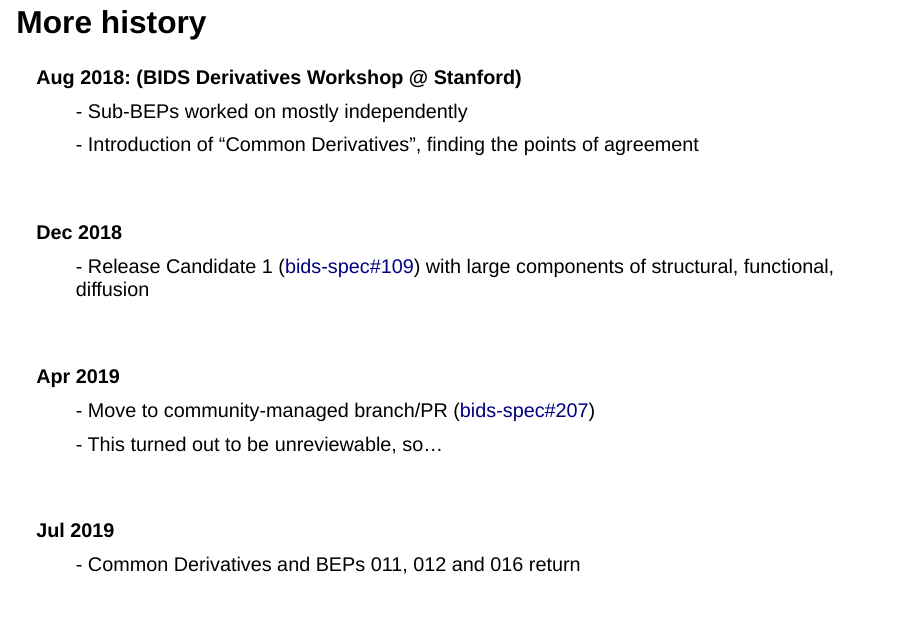
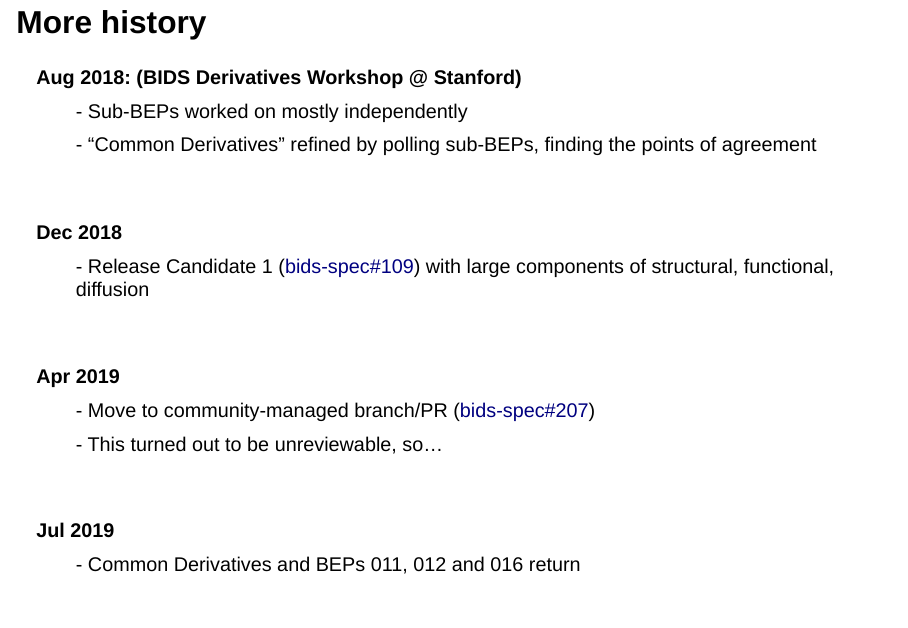
Before and after one commit to effigies/bids-derivatives-2023, a Quarto document (talk/talk.qmd): page 8 of 27. Rendered offline with R 4.5, knitr and Pandoc in place of Quarto, with nearby package versions; drawn as Slidy slides in place of the format the file asks for.

Commit message:
ENH: Common derivatives was not introduced twice

```diff
--- a/talk/talk.qmd
+++ b/talk/talk.qmd
@@ -91,7 +91,7 @@ Aug 2017: (BIDS Apps Workshop @ Stanford)
 
 Aug 2018: (BIDS Derivatives Workshop @ Stanford)
 : \- Sub-BEPs worked on mostly independently
-: \- Introduction of "Common Derivatives", finding the points of agreement
+: \- "Common Derivatives" refined by polling sub-BEPs, finding the points of agreement
 
 <br>
 
```
